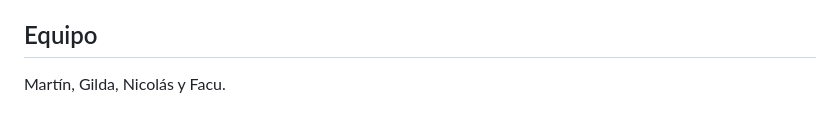
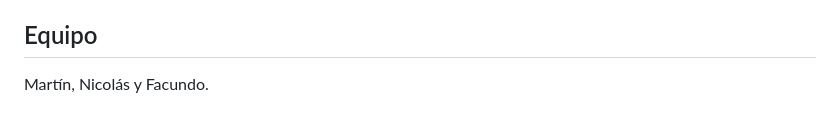
Before and after one commit to JonesMartin1/colectas-trazables, a Markdown page: README.md, the part around the change. Rendered like a GitHub page.

Commit message:
Equipo: Martin, Nicolas y Facundo; validacion, deck y video pasan a Martin
Co-Authored-By: Claude Opus 5.5 (1M context) <noreply@anthropic.com>

```diff
--- a/README.md
+++ b/README.md
@@ -73,4 +73,4 @@ Para no pisarse, cada uno trabaja en su carpeta:
 
 ## Equipo
 
-Martín, Gilda, Nicolás y Facu.
+Martín, Nicolás y Facundo.
```
Also changed, not shown: docs/TAREAS.md (+3 -3 lines).
